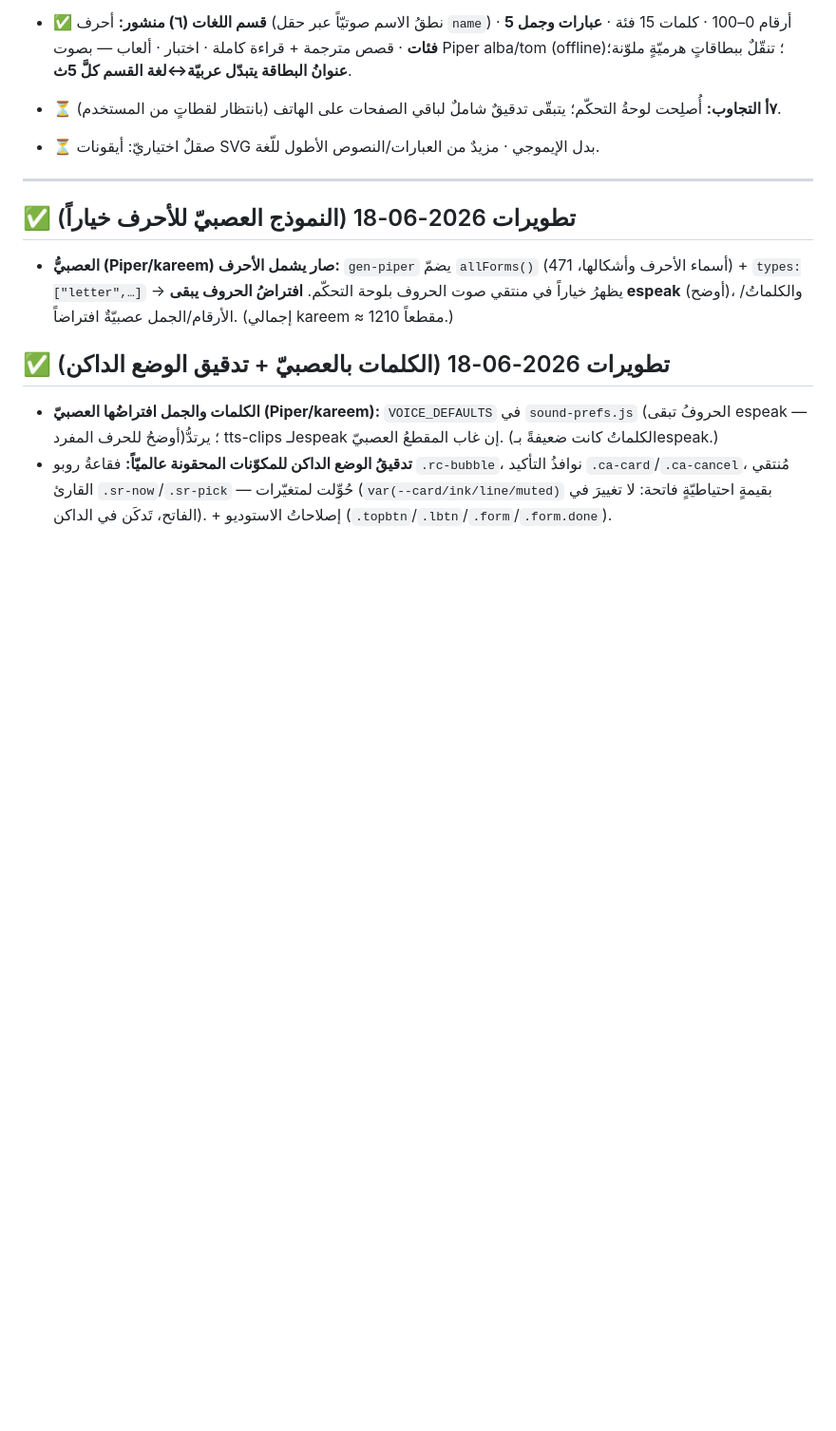
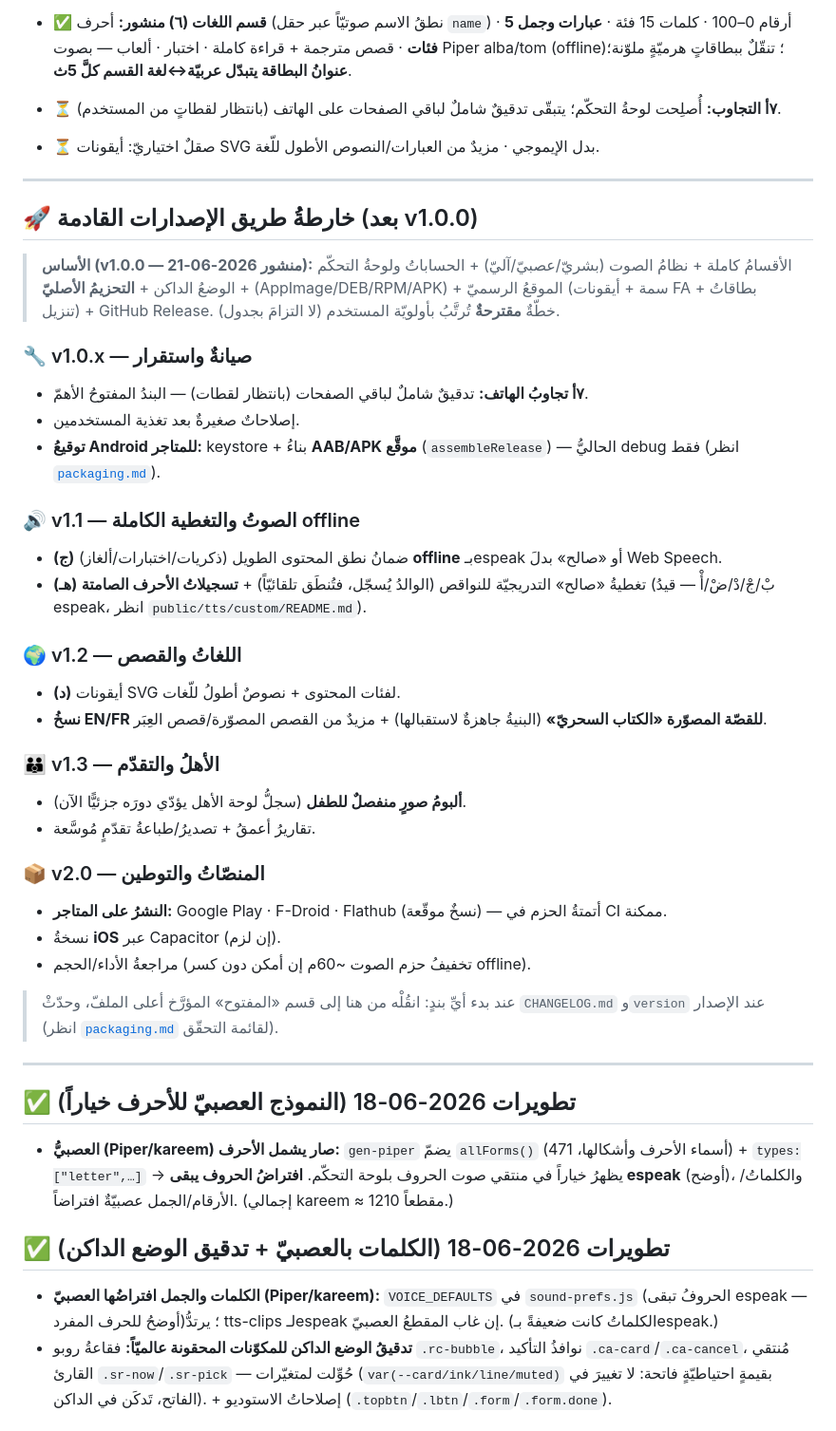
Before and after one commit to SalehGNUTUX/GT-MISHKATKIDS, a Markdown page: GT-MK/docs/PLAN.md, the part around the change. Shown at 95% size. Drawn GitHub-style; blank space fills up the shorter version.

```diff
--- a/GT-MK/docs/PLAN.md
+++ b/GT-MK/docs/PLAN.md
@@ -37,6 +37,36 @@
 - ✅ **قسم اللغات (٦) منشور:** أحرف (نطقُ الاسم صوتيّاً عبر حقل `name`) · أرقام 0–100 · كلمات 15 فئة · **عبارات وجمل 5 فئات** · قصص مترجمة + قراءة كاملة · اختبار · ألعاب — بصوت Piper alba/tom (offline)؛ تنقّلٌ ببطاقاتٍ هرميّةٍ ملوّنة؛ **عنوانُ البطاقة يتبدّل عربيّة↔لغة القسم كلَّ 5ث**.
 - ⏳ **٧أ التجاوب:** أُصلِحت لوحةُ التحكّم؛ يتبقّى تدقيقٌ شاملٌ لباقي الصفحات على الهاتف (بانتظار لقطاتٍ من المستخدم).
 - ⏳ صقلٌ اختياريّ: أيقونات SVG بدل الإيموجي · مزيدٌ من العبارات/النصوص الأطول للّغة.
+
+---
+
+## 🚀 خارطةُ طريق الإصدارات القادمة (بعد v1.0.0)
+
+> **الأساس (v1.0.0 — منشور 2026-06-21):** الأقسامُ كاملة + نظامُ الصوت (بشريّ/عصبيّ/آليّ) + الحساباتُ ولوحةُ التحكّم + الوضعُ الداكن + **التحزيمُ الأصليّ** (AppImage/DEB/RPM/APK) + الموقعُ الرسميّ (سمة + أيقونات FA + بطاقاتُ تنزيل) + GitHub Release. خطّةٌ **مقترحةٌ** تُرتَّبُ بأولويّة المستخدم (لا التزامَ بجدول).
+
+### 🔧 v1.0.x — صيانةٌ واستقرار
+- **٧أ تجاوبُ الهاتف:** تدقيقٌ شاملٌ لباقي الصفحات (بانتظار لقطات) — البندُ المفتوحُ الأهمّ.
+- إصلاحاتٌ صغيرةٌ بعد تغذية المستخدمين.
+- **توقيعُ Android للمتاجر:** keystore + بناءُ **AAB/APK موقَّع** (`assembleRelease`) — الحاليُّ debug فقط (انظر [`packaging.md`](packaging.md)).
+
+### 🔊 v1.1 — الصوتُ والتغطية الكاملة offline
+- **(ج)** ضمانُ نطق المحتوى الطويل (ذكريات/اختبارات/ألغاز) **offline** بـespeak أو «صالح» بدلَ Web Speech.
+- **(هـ)** تغطيةُ «صالح» التدريجيّة للنواقص (الوالدُ يُسجّل، فتُنطَق تلقائيّاً) + **تسجيلاتُ الأحرف الصامتة** (بْ/جْ/دْ/ضْ/أْ — قيدُ espeak، انظر `public/tts/custom/README.md`).
+
+### 🌍 v1.2 — اللغاتُ والقصص
+- **(د)** أيقونات SVG لفئات المحتوى + نصوصٌ أطولُ للّغات.
+- **نسخُ EN/FR للقصّة المصوّرة «الكتاب السحريّ»** (البنيةُ جاهزةٌ لاستقبالها) + مزيدٌ من القصص المصوّرة/قصص العِبَر.
+
+### 👪 v1.3 — الأهلُ والتقدّم
+- **ألبومُ صورٍ منفصلٌ للطفل** (سجلُّ لوحة الأهل يؤدّي دورَه جزئيًّا الآن).
+- تقاريرُ أعمقُ + تصديرُ/طباعةُ تقدّمٍ مُوسَّعة.
+
+### 📦 v2.0 — المنصّاتُ والتوطين
+- **النشرُ على المتاجر:** Google Play · F-Droid · Flathub (نسخٌ موقّعة) — أتمتةُ الحزم في CI ممكنة.
+- نسخةُ **iOS** عبر Capacitor (إن لزم).
+- مراجعةُ الأداء/الحجم (تخفيفُ حزم الصوت ~60م إن أمكن دون كسر offline).
+
+> عند بدء أيِّ بندٍ: انقُلْه من هنا إلى قسم «المفتوح» المؤرَّخ أعلى الملفّ، وحدّثْ `CHANGELOG.md` و`version` عند الإصدار (انظر [`packaging.md`](packaging.md) لقائمة التحقّق).
 
 ---
 
```
Also changed, not shown: GT-MK/CLAUDE.md (+1 -1 lines), GT-MK/docs/README.md (+1 -1 lines).
